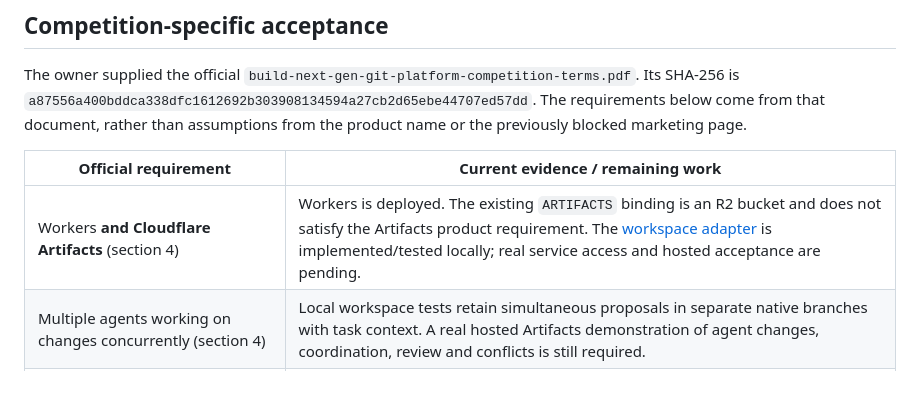
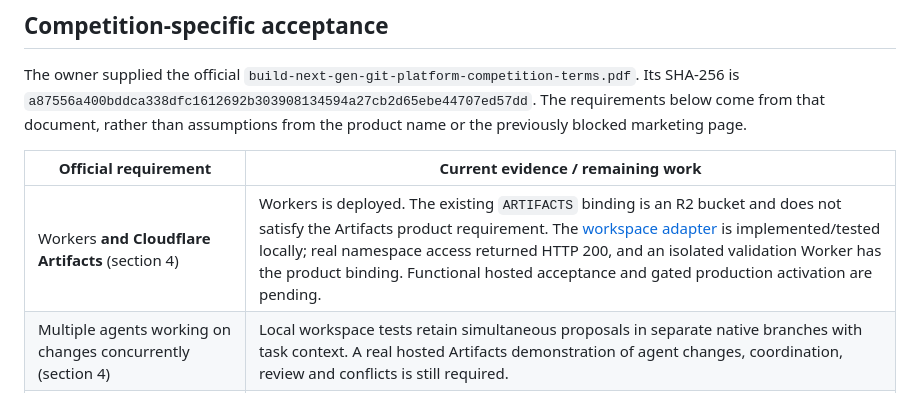
Before and after one commit to Insubox/ace, a Markdown page: docs/cloudflare-native-platform.md, the part around the change. Drawn GitHub-style.

```diff
--- a/docs/cloudflare-native-platform.md
+++ b/docs/cloudflare-native-platform.md
@@ -62,7 +62,7 @@ product name or the previously blocked marketing page.
 
 | Official requirement | Current evidence / remaining work |
 | --- | --- |
-| Workers **and Cloudflare Artifacts** (section 4) | Workers is deployed. The existing `ARTIFACTS` binding is an R2 bucket and does not satisfy the Artifacts product requirement. The [workspace adapter](artifact-workspaces.md) is implemented/tested locally; real service access and hosted acceptance are pending. |
+| Workers **and Cloudflare Artifacts** (section 4) | Workers is deployed. The existing `ARTIFACTS` binding is an R2 bucket and does not satisfy the Artifacts product requirement. The [workspace adapter](artifact-workspaces.md) is implemented/tested locally; real namespace access returned HTTP 200, and an isolated validation Worker has the product binding. Functional hosted acceptance and gated production activation are pending. |
 | Multiple agents working on changes concurrently (section 4) | Local workspace tests retain simultaneous proposals in separate native branches with task context. A real hosted Artifacts demonstration of agent changes, coordination, review and conflicts is still required. |
 | MIT, Apache 2.0 or BSD 2/3-Clause source license and root LICENSE (section 4) | Owner's licensing decision and root LICENSE are pending. No license grant or repository visibility change has been made. |
 | Complete source and execution instructions (sections 4 and 9) | Private source repository and local/cloud instructions exist. Judges' source/platform access must be arranged; the rules do not explicitly mandate a public repository. |
```
Also changed, not shown: docs/artifact-workspaces.md (+21 -9 lines).
